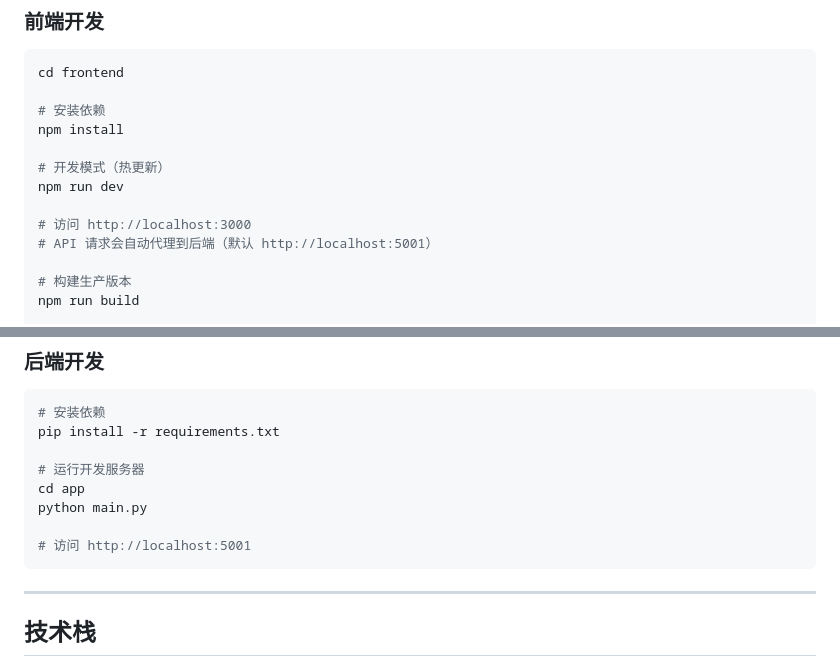
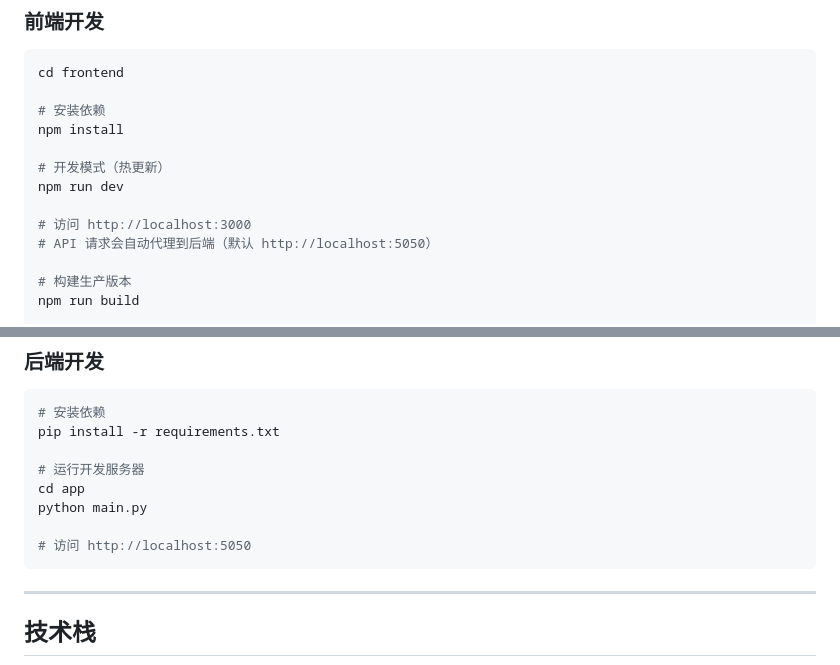
Before and after one commit to kevinplus66/mt-engine, a Markdown page: README.md, 2 parts joined by grey strips. Rendered like a GitHub page.

````diff
--- a/README.md
+++ b/README.md
@@ -403,7 +403,7 @@ npm install
 npm run dev
 
 # 访问 http://localhost:3000
-# API 请求会自动代理到后端（默认 http://localhost:5001）
+# API 请求会自动代理到后端（默认 http://localhost:5050）
 
 # 构建生产版本
 npm run build
@@ -422,7 +422,7 @@ pip install -r requirements.txt
 cd app
 python main.py
 
-# 访问 http://localhost:5001
+# 访问 http://localhost:5050
 ```
 
 ---
````
Also changed, not shown: other parts of README.md (+5 -5 lines), AGENT_DEPLOY.md (+3 -3 lines), CHANGELOG.md (+2 -2 lines).
